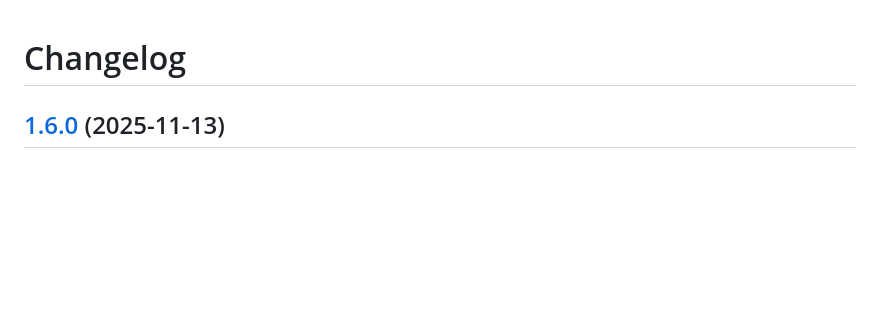
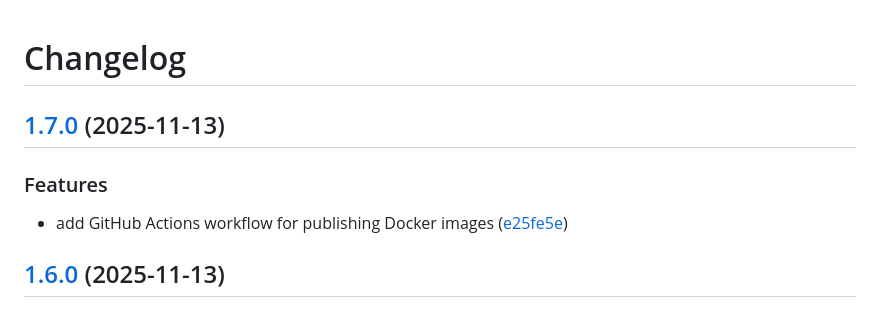
Before and after one commit to juanjogeyer/simplex2, a Markdown page: CHANGELOG.md, the part around the change. Drawn GitHub-style; blank space fills up the shorter version.

Commit message:
chore(main): release 1.7.0

```diff
--- a/CHANGELOG.md
+++ b/CHANGELOG.md
@@ -1,5 +1,12 @@
 # Changelog
 
+
+## [1.7.0](https://github.com/juanjogeyer/simplex2/compare/v1.6.0...v1.7.0) (2025-11-13)
+
+
+### Features
+
+* add GitHub Actions workflow for publishing Docker images ([e25fe5e](https://github.com/juanjogeyer/simplex2/commit/e25fe5ed9707c4b22296e5321124e9211956a8ee))
 
 ## [1.6.0](https://github.com/juanjogeyer/simplex2/compare/v1.5.1...v1.6.0) (2025-11-13)
 
```
